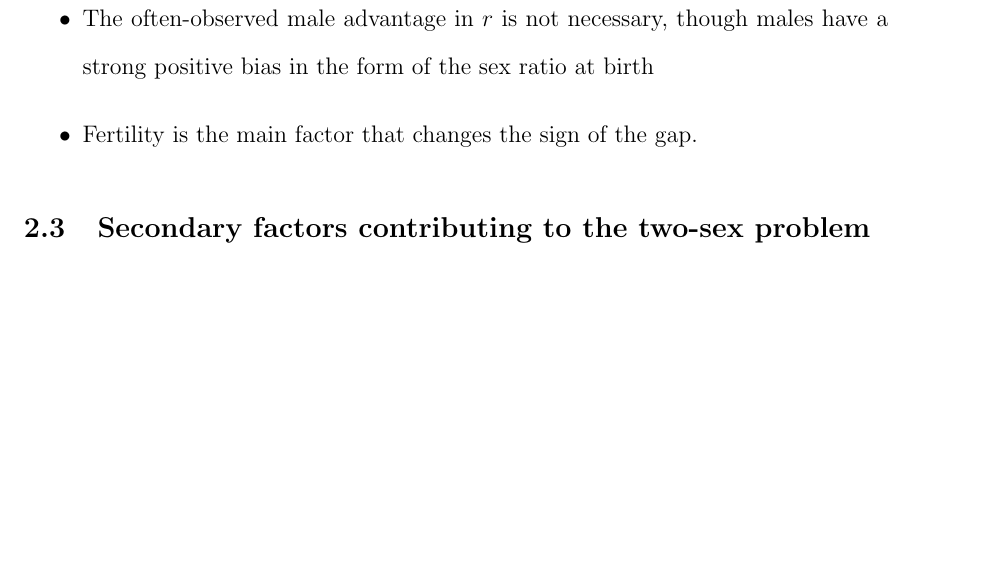
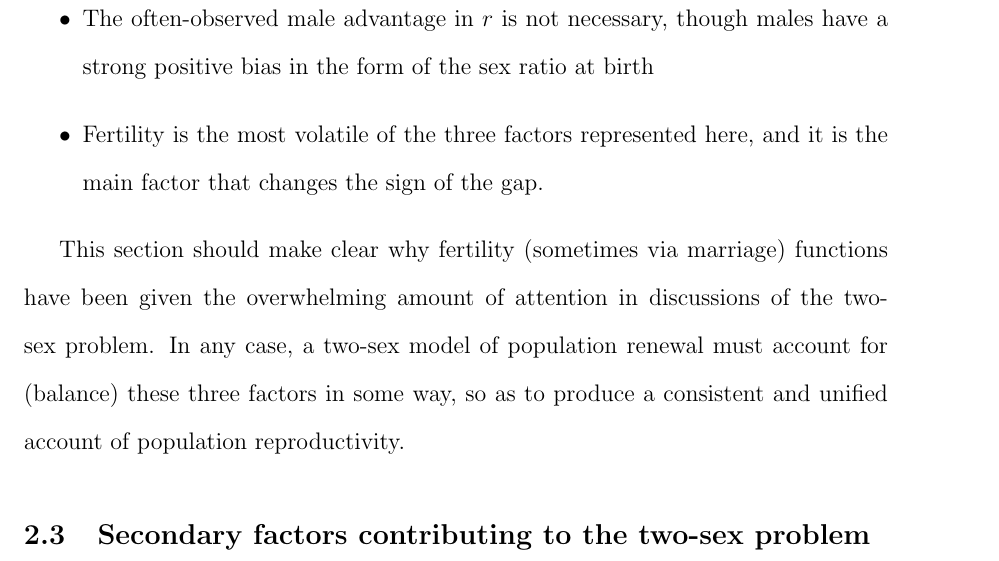
Before and after one commit to timriffe/TwoSex, a LaTeX thesis (latex/thesisMain.tex, which reads latex/sections/MeasuringTheTSP/DecompositionLotkar.tex): part of page 25 of 119, cut so that both start at the same text, the shorter picture padded with empty space. Compiled offline with pdfLaTeX.

Commit message:
provisionally finished pages on lotka r decomposition

```diff
--- a/latex/sections/MeasuringTheTSP/DecompositionLotkar.tex
+++ b/latex/sections/MeasuringTheTSP/DecompositionLotkar.tex
@@ -117,5 +117,12 @@ From these trends it should be clear that:
   \item The often-observed male advantage in $r$
 is not necessary, though males have a strong positive bias in the form of the
 sex ratio at birth
-  \item Fertility is the main factor that changes the sign of the gap.
+  \item Fertility is the most volatile of the three factors represented here,
+  and it is the main factor that changes the sign of the gap.
 \end{itemize}
+
+This section should make clear why fertility (sometimes via marriage) functions
+have been given the overwhelming amount of attention in discussions of the two-sex
+problem. In any case, a two-sex model of population renewal must account
+for (balance) these three factors in some way, so as to produce a consistent
+and unified account of population reproductivity.
```
